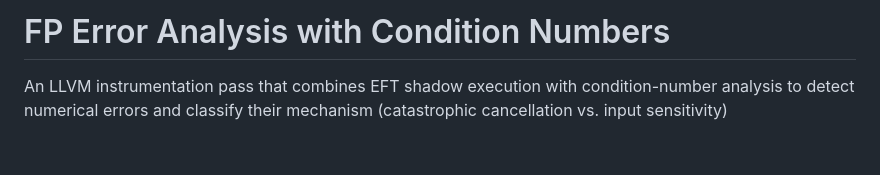
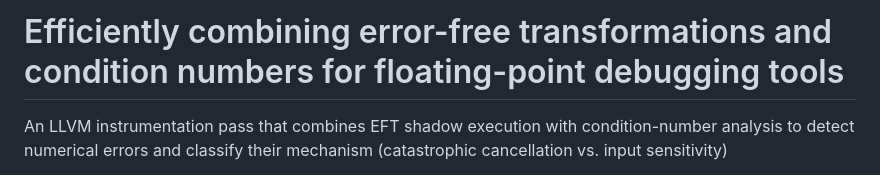
Before and after one commit to biggyu/llvm-pass, a Markdown page: README.md, the part around the change. GitHub-like rendering; blank space fills up the shorter version.

```diff
--- a/README.md
+++ b/README.md
@@ -1,4 +1,4 @@
-# FP Error Analysis with Condition Numbers
+# Efficiently combining error-free transformations and condition numbers for floating-point debugging tools
 
 An LLVM instrumentation pass that combines EFT shadow execution with condition-number analysis to detect numerical errors and classify their mechanism (catastrophic cancellation vs. input sensitivity)
 
```
